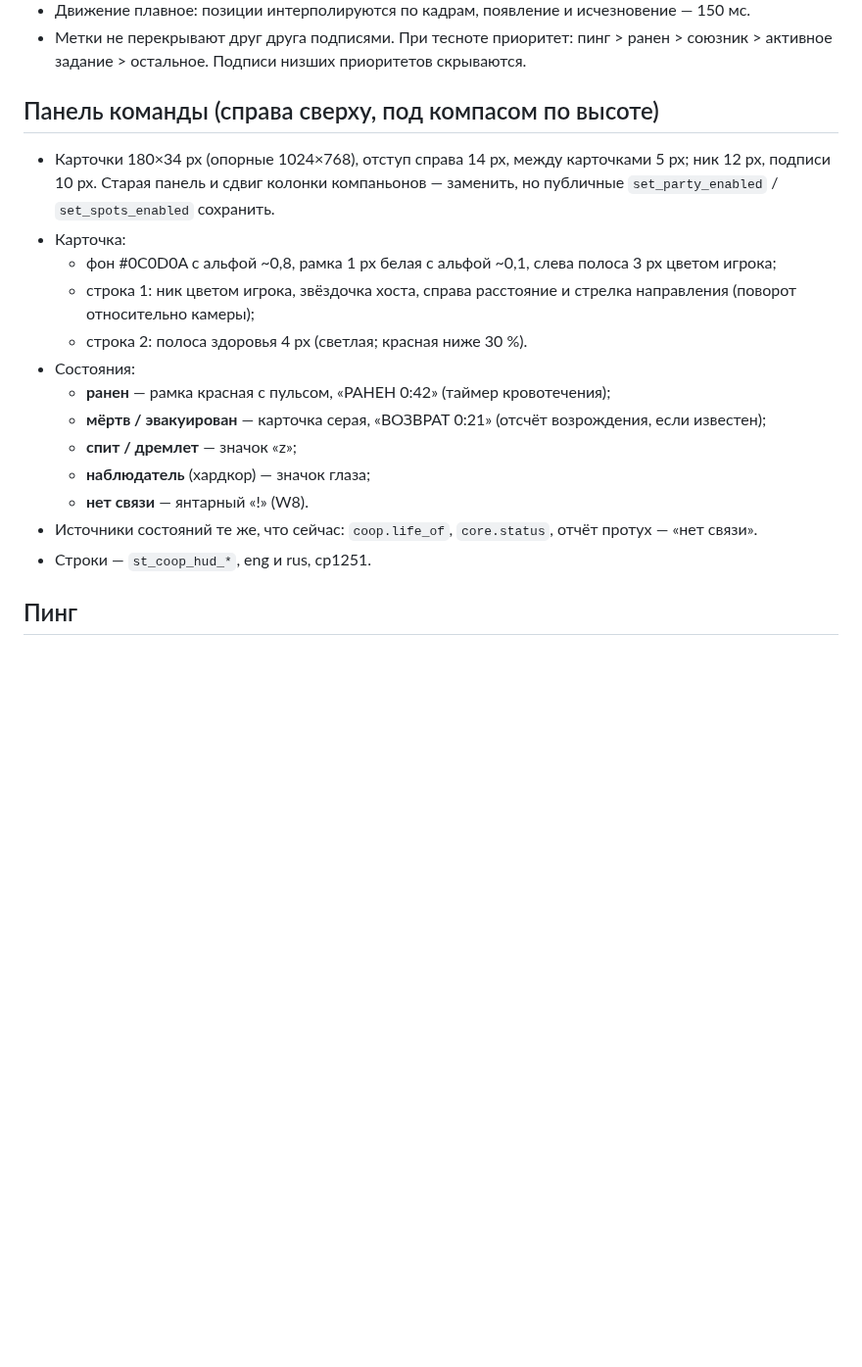
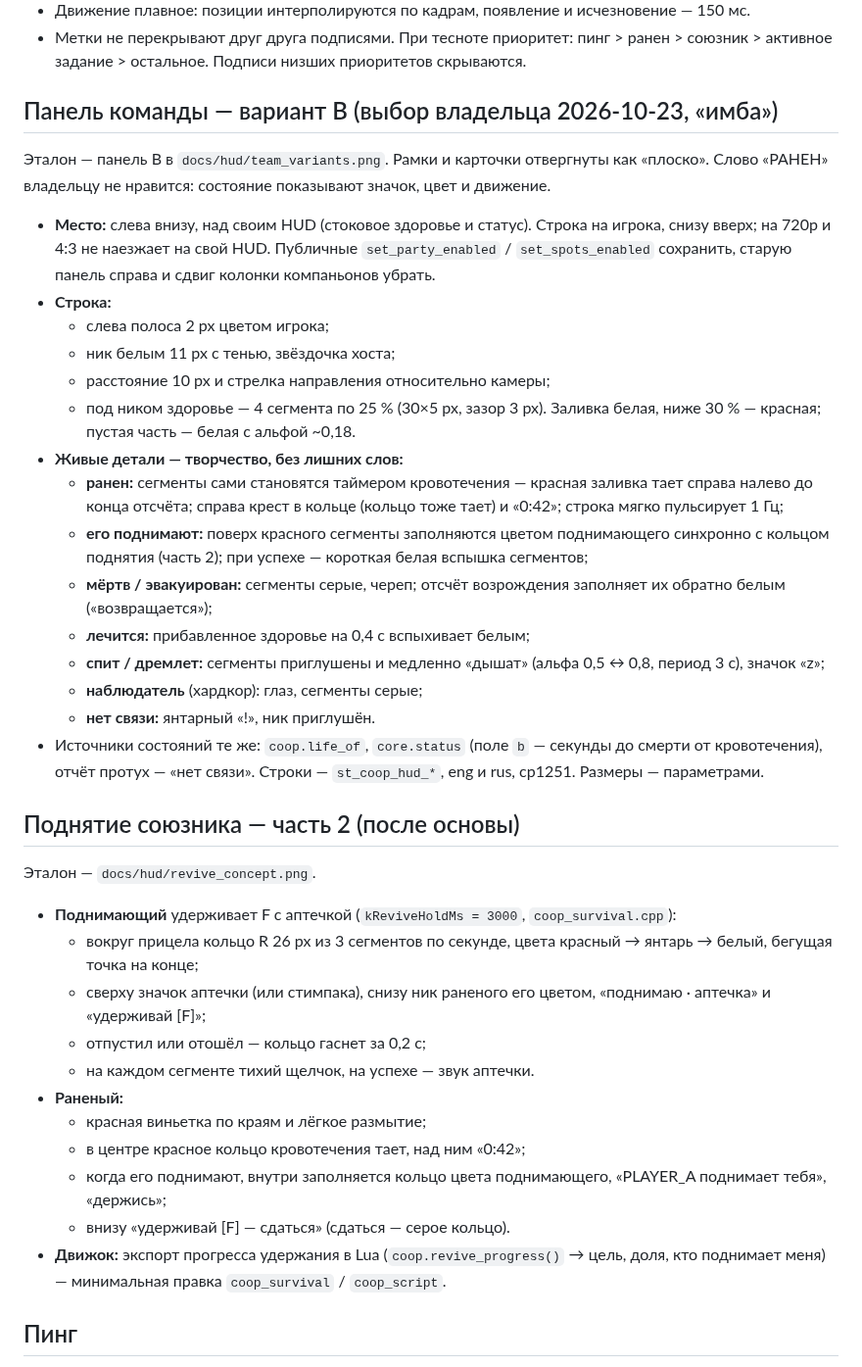
Before and after one commit to stormie-labs/RayLink-Coop, a Markdown page: docs/HUD_V2.md, the part around the change. Shown at 98% size. Drawn GitHub-style; blank space fills up the shorter version.

Commit message:
docs(HUD v2): team panel = variant B (owner's pick) with living states (bleed drains the segments, revive refills them in the reviver's colour, respawn fills back, sleep breathes); revive ring = part 2
Co-Authored-By: Claude Opus 5.5 <noreply@anthropic.com>

```diff
--- a/docs/HUD_V2.md
+++ b/docs/HUD_V2.md
@@ -55,23 +55,48 @@
 - Метки не перекрывают друг друга подписями. При тесноте приоритет: пинг > ранен > союзник > активное задание >
   остальное. Подписи низших приоритетов скрываются.
 
-## Панель команды (справа сверху, под компасом по высоте)
+## Панель команды — вариант B (выбор владельца 2026-10-23, «имба»)
 
-- Карточки 180×34 px (опорные 1024×768), отступ справа 14 px, между карточками 5 px; ник 12 px, подписи 10 px. Старая панель и сдвиг колонки
-  компаньонов — заменить, но публичные `set_party_enabled` / `set_spots_enabled` сохранить.
-- Карточка:
-  - фон #0C0D0A с альфой ~0,8, рамка 1 px белая с альфой ~0,1, слева полоса 3 px цветом игрока;
-  - строка 1: ник цветом игрока, звёздочка хоста, справа расстояние и стрелка направления (поворот относительно камеры);
-  - строка 2: полоса здоровья 4 px (светлая; красная ниже 30 %).
-- Состояния:
-  - **ранен** — рамка красная с пульсом, «РАНЕН 0:42» (таймер кровотечения);
-  - **мёртв / эвакуирован** — карточка серая, «ВОЗВРАТ 0:21» (отсчёт возрождения, если известен);
-  - **спит / дремлет** — значок «z»;
-  - **наблюдатель** (хардкор) — значок глаза;
-  - **нет связи** — янтарный «!» (W8).
-- Источники состояний те же, что сейчас: `coop.life_of`, `core.status`, отчёт протух — «нет связи».
-- Строки — `st_coop_hud_*`, eng и rus, cp1251.
+Эталон — панель B в `docs/hud/team_variants.png`. Рамки и карточки отвергнуты как «плоско». Слово «РАНЕН» владельцу не
+нравится: состояние показывают значок, цвет и движение.
 
+- **Место:** слева внизу, над своим HUD (стоковое здоровье и статус). Строка на игрока, снизу вверх; на 720p и 4:3
+  не наезжает на свой HUD. Публичные `set_party_enabled` / `set_spots_enabled` сохранить, старую панель справа и сдвиг
+  колонки компаньонов убрать.
+- **Строка:**
+  - слева полоса 2 px цветом игрока;
+  - ник белым 11 px с тенью, звёздочка хоста;
+  - расстояние 10 px и стрелка направления относительно камеры;
+  - под ником здоровье — 4 сегмента по 25 % (30×5 px, зазор 3 px). Заливка белая, ниже 30 % — красная; пустая
+    часть — белая с альфой ~0,18.
+- **Живые детали — творчество, без лишних слов:**
+  - **ранен:** сегменты сами становятся таймером кровотечения — красная заливка тает справа налево до конца отсчёта;
+    справа крест в кольце (кольцо тоже тает) и «0:42»; строка мягко пульсирует 1 Гц;
+  - **его поднимают:** поверх красного сегменты заполняются цветом поднимающего синхронно с кольцом поднятия
+    (часть 2); при успехе — короткая белая вспышка сегментов;
+  - **мёртв / эвакуирован:** сегменты серые, череп; отсчёт возрождения заполняет их обратно белым («возвращается»);
+  - **лечится:** прибавленное здоровье на 0,4 с вспыхивает белым;
+  - **спит / дремлет:** сегменты приглушены и медленно «дышат» (альфа 0,5 ↔ 0,8, период 3 с), значок «z»;
+  - **наблюдатель** (хардкор): глаз, сегменты серые;
+  - **нет связи:** янтарный «!», ник приглушён.
+- Источники состояний те же: `coop.life_of`, `core.status` (поле `b` — секунды до смерти от кровотечения), отчёт
+  протух — «нет связи». Строки — `st_coop_hud_*`, eng и rus, cp1251. Размеры — параметрами.
+
+## Поднятие союзника — часть 2 (после основы)
+
+Эталон — `docs/hud/revive_concept.png`.
+- **Поднимающий** удерживает F с аптечкой (`kReviveHoldMs = 3000`, `coop_survival.cpp`):
+  - вокруг прицела кольцо R 26 px из 3 сегментов по секунде, цвета красный → янтарь → белый, бегущая точка на конце;
+  - сверху значок аптечки (или стимпака), снизу ник раненого его цветом, «поднимаю · аптечка» и «удерживай [F]»;
+  - отпустил или отошёл — кольцо гаснет за 0,2 с;
+  - на каждом сегменте тихий щелчок, на успехе — звук аптечки.
+- **Раненый:**
+  - красная виньетка по краям и лёгкое размытие;
+  - в центре красное кольцо кровотечения тает, над ним «0:42»;
+  - когда его поднимают, внутри заполняется кольцо цвета поднимающего, «PLAYER_A поднимает тебя», «держись»;
+  - внизу «удерживай [F] — сдаться» (сдаться — серое кольцо).
+- **Движок:** экспорт прогресса удержания в Lua (`coop.revive_progress()` → цель, доля, кто поднимает меня) —
+  минимальная правка `coop_survival` / `coop_script`.
 ## Пинг
 
 - Клавиша «Пинг» в опциях игрока; по умолчанию — свободная в GAMMA (проверь раскладки GAMMA и MCM-биндинги; если
```
